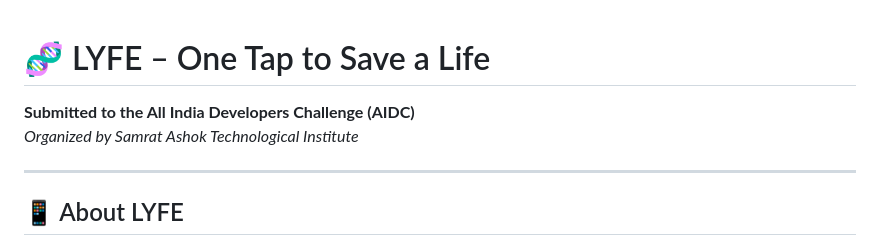
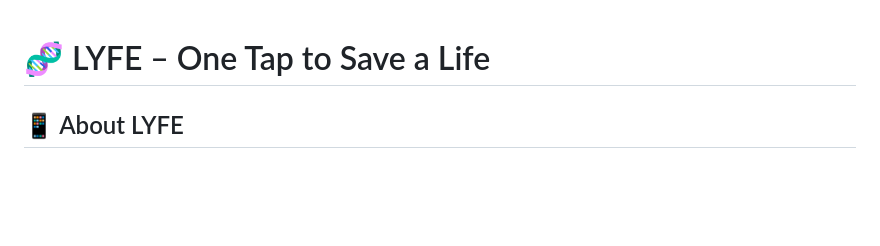
Before and after one commit to Nihal114/App_Lyfe, a Markdown page: README.md, the part around the change. GitHub-like rendering; blank space fills up the shorter version.

```diff
--- a/README.md
+++ b/README.md
@@ -1,9 +1,6 @@
 # 🧬 LYFE – One Tap to Save a Life
 
-**Submitted to the All India Developers Challenge (AIDC)**
-*Organized by Samrat Ashok Technological Institute*
 
----
 
 ## 📱 About LYFE
 
```
